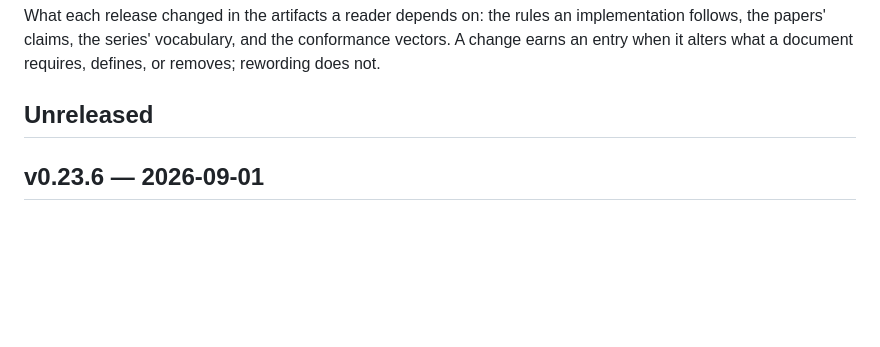
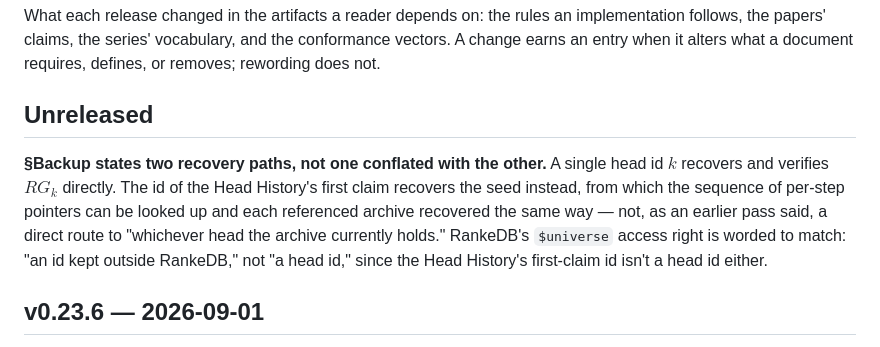
Before and after one commit to flocko-motion/ranke-graph, a Markdown page: CHANGELOG.md, the part around the change. Drawn GitHub-style; blank space fills up the shorter version.

Commit message:
doc: changelog

```diff
--- a/CHANGELOG.md
+++ b/CHANGELOG.md
@@ -6,6 +6,15 @@ conformance vectors. A change earns an entry when it alters what a document
 requires, defines, or removes; rewording does not.
 
 ## Unreleased
+
+**§Backup states two recovery paths, not one conflated with the other.** A
+single head id $k$ recovers and verifies $RG_k$ directly. The id of the Head
+History's first claim recovers the seed instead, from which the sequence of
+per-step pointers can be looked up and each referenced archive recovered the
+same way — not, as an earlier pass said, a direct route to "whichever head
+the archive currently holds." RankeDB's `$universe` access right is worded to
+match: "an id kept outside RankeDB," not "a head id," since the Head
+History's first-claim id isn't a head id either.
 
 ## v0.23.6 — 2026-09-01
 
```
